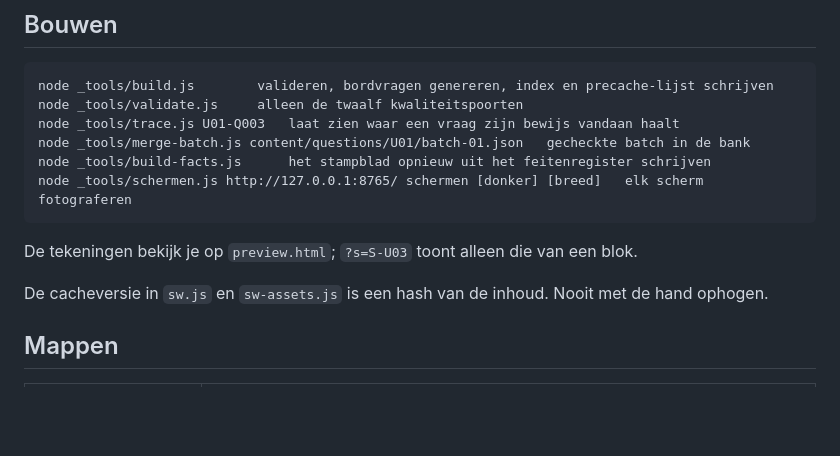
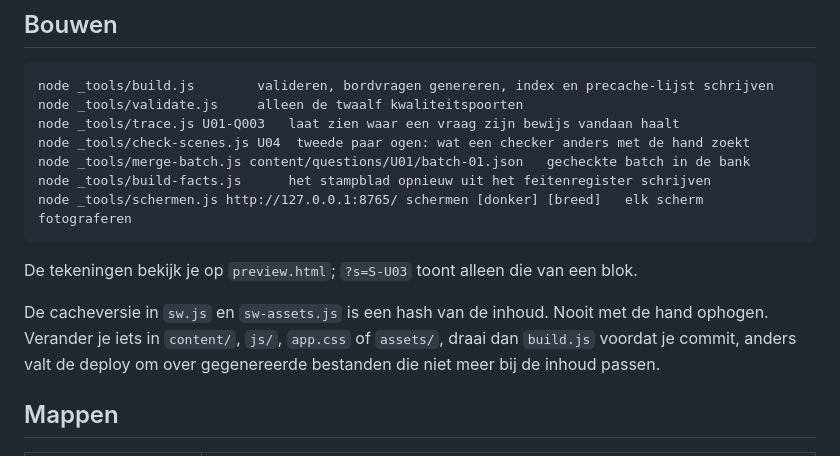
Before and after one commit to Beebzoo/44-van-de-50, a Markdown page: README.md, the part around the change. Drawn GitHub-style; blank space fills up the shorter version.

```diff
--- a/README.md
+++ b/README.md
@@ -26,6 +26,7 @@ Alle inhoud komt uit twee transcripties van VekaBest-lesmateriaal (het theoriebo
 node _tools/build.js        valideren, bordvragen genereren, index en precache-lijst schrijven
 node _tools/validate.js     alleen de twaalf kwaliteitspoorten
 node _tools/trace.js U01-Q003   laat zien waar een vraag zijn bewijs vandaan haalt
+node _tools/check-scenes.js U04  tweede paar ogen: wat een checker anders met de hand zoekt
 node _tools/merge-batch.js content/questions/U01/batch-01.json   gecheckte batch in de bank
 node _tools/build-facts.js      het stampblad opnieuw uit het feitenregister schrijven
 node _tools/schermen.js http://127.0.0.1:8765/ schermen [donker] [breed]   elk scherm fotograferen
@@ -33,7 +34,7 @@ node _tools/schermen.js http://127.0.0.1:8765/ schermen [donker] [breed]   elk s
 
 De tekeningen bekijk je op `preview.html`; `?s=S-U03` toont alleen die van een blok.
 
-De cacheversie in `sw.js` en `sw-assets.js` is een hash van de inhoud. Nooit met de hand ophogen.
+De cacheversie in `sw.js` en `sw-assets.js` is een hash van de inhoud. Nooit met de hand ophogen. Verander je iets in `content/`, `js/`, `app.css` of `assets/`, draai dan `build.js` voordat je commit, anders valt de deploy om over gegenereerde bestanden die niet meer bij de inhoud passen.
 
 ## Mappen
 
```
Also changed, not shown: HANDOFF.md (+4 -2 lines).
